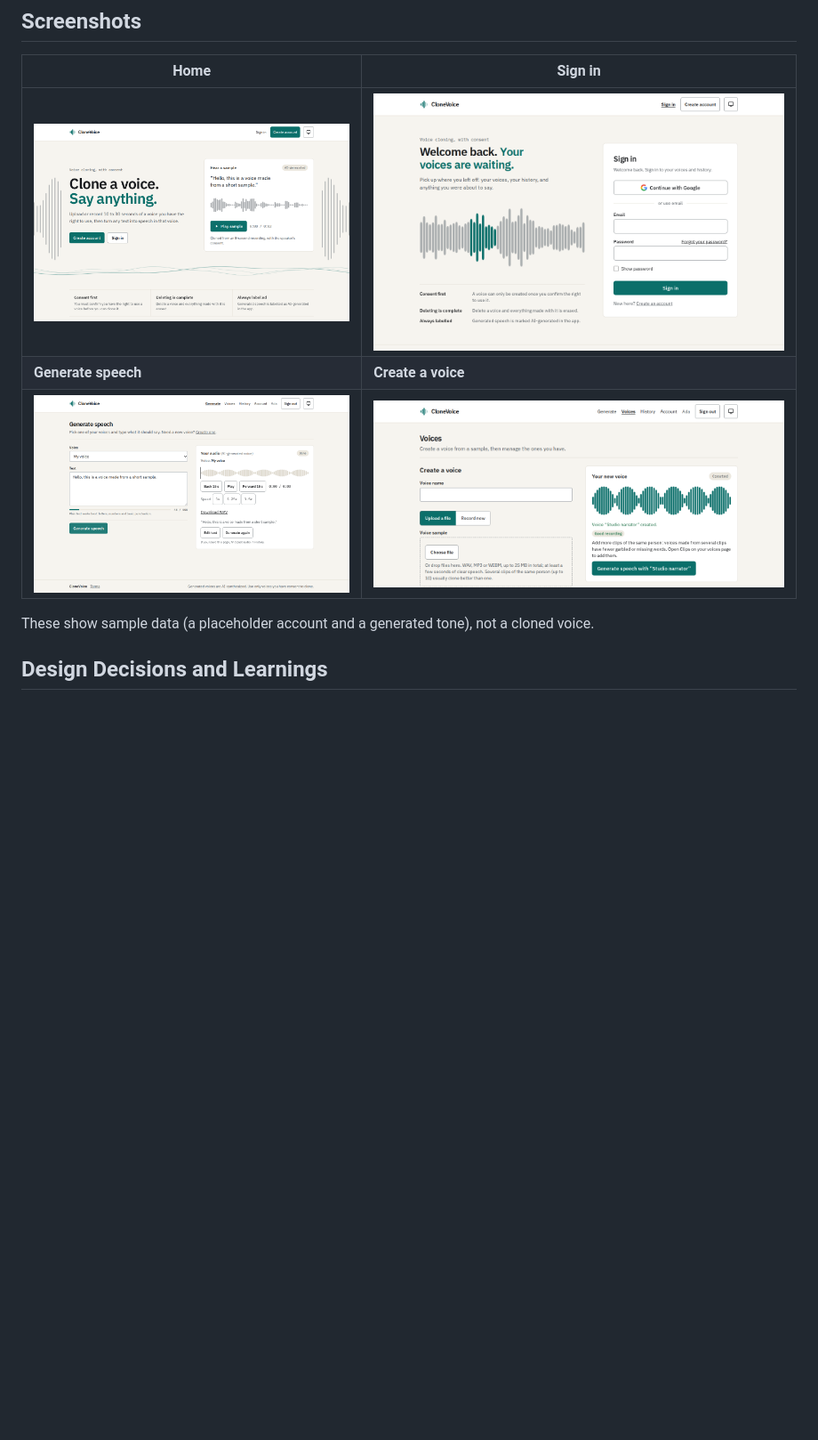
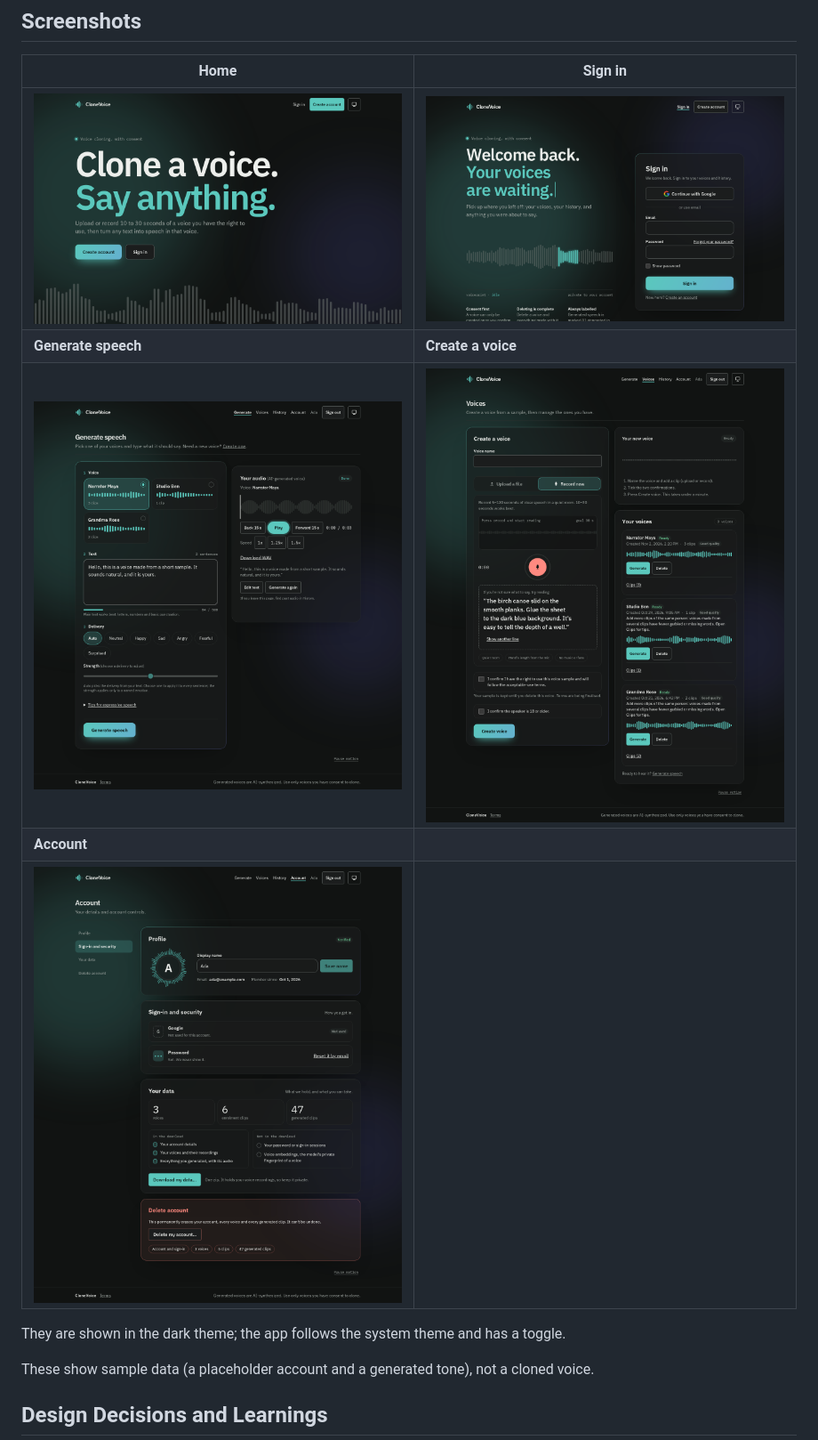
Before and after one commit to ShantanuDas15/Clone-Voice, a Markdown page: README.md, the part around one of its changes. Shown at 89% size. Drawn GitHub-style; pictures changed too: docs/screenshots/account.png (added), docs/screenshots/generate.png, docs/screenshots/home.png; blank space fills up the shorter version.

Commit message:
docs(readme): Show the new designs of every screen
Retake the Home, Sign in, Generate and Voices screenshots with the approved
designs and add the Account screen.

```diff
--- a/README.md
+++ b/README.md
@@ -236,5 +236,9 @@ The backend tests use SQLite and mock the speech models, so they need no weights
 | **Generate speech** | **Create a voice** |
-| ![Generate screen with a finished take](docs/screenshots/generate.png) | ![Voices screen](docs/screenshots/voices.png) |
+| ![Generate screen with voice cards, delivery chips and a finished take](docs/screenshots/generate.png) | ![Voices screen with the recording booth and the shelf of voices](docs/screenshots/voices.png) |
+| **Account** | |
+| ![Account screen with the section rail, voiceprint ring, data export and delete card](docs/screenshots/account.png) | |
+
+They are shown in the dark theme; the app follows the system theme and has a toggle.
 
 These show sample data (a placeholder account and a generated tone), not a cloned voice. <!-- TODO: add a short demo GIF or video link. -->
 
```
Also changed, not shown: other parts of README.md (+1 -1 lines).
